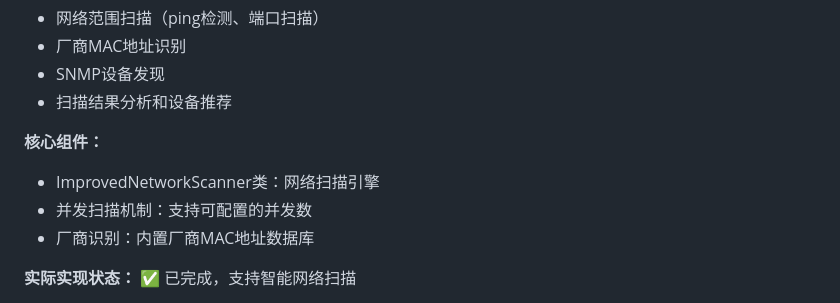
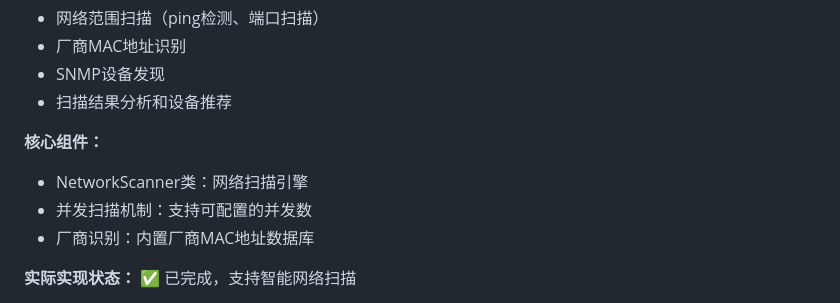
Before and after one commit to NorthLaneMS/NetBrain_MCP, a Markdown page: docs/system_architecture.md, the part around the change. Rendered like a GitHub page.

Commit message:
docs: update scanner class name

```diff
--- a/docs/system_architecture.md
+++ b/docs/system_architecture.md
@@ -187,7 +187,7 @@ MCP服务器模块是整个系统的核心，基于FastMCP框架实现，负责
 - 扫描结果分析和设备推荐
 
 **核心组件：**
-- ImprovedNetworkScanner类：网络扫描引擎
+- NetworkScanner类：网络扫描引擎
 - 并发扫描机制：支持可配置的并发数
 - 厂商识别：内置厂商MAC地址数据库
 
```
